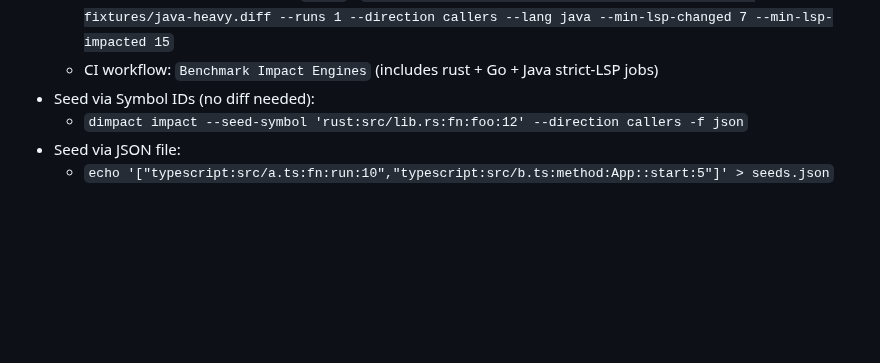
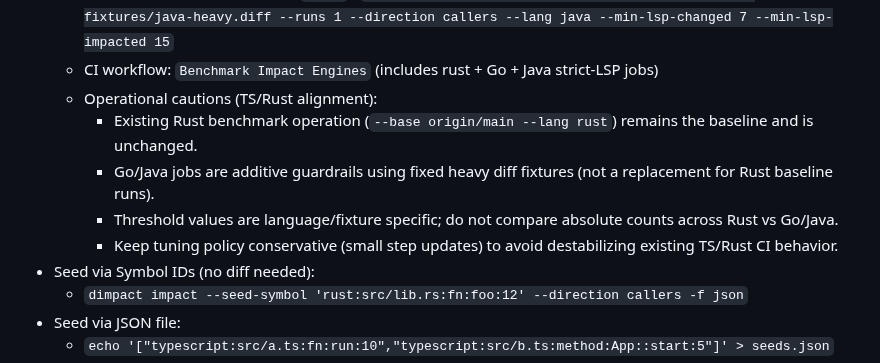
Before and after one commit to n01e0/dimpact, a Markdown page: README.md, the part around the change. Rendered like a GitHub page; blank space fills up the shorter version.

Commit message:
docs: add TS/Rust alignment cautions for Go/Java bench ops (#130)

```diff
--- a/README.md
+++ b/README.md
@@ -128,6 +128,11 @@ Usage Examples
   - Go strict-LSP bench (requires `gopls`): `scripts/bench-impact-engines.sh --diff-file bench-fixtures/go-heavy.diff --runs 1 --direction callers --lang go --min-lsp-changed 6 --min-lsp-impacted 15`
   - Java strict-LSP bench (requires `jdtls`): `scripts/bench-impact-engines.sh --diff-file bench-fixtures/java-heavy.diff --runs 1 --direction callers --lang java --min-lsp-changed 7 --min-lsp-impacted 15`
   - CI workflow: `Benchmark Impact Engines` (includes rust + Go + Java strict-LSP jobs)
+  - Operational cautions (TS/Rust alignment):
+    - Existing Rust benchmark operation (`--base origin/main --lang rust`) remains the baseline and is unchanged.
+    - Go/Java jobs are additive guardrails using fixed heavy diff fixtures (not a replacement for Rust baseline runs).
+    - Threshold values are language/fixture specific; do not compare absolute counts across Rust vs Go/Java.
+    - Keep tuning policy conservative (small step updates) to avoid destabilizing existing TS/Rust CI behavior.
 - Seed via Symbol IDs (no diff needed):
   - `dimpact impact --seed-symbol 'rust:src/lib.rs:fn:foo:12' --direction callers -f json`
 - Seed via JSON file:
```
Also changed, not shown: README_ja.md (+5 -0 lines).
